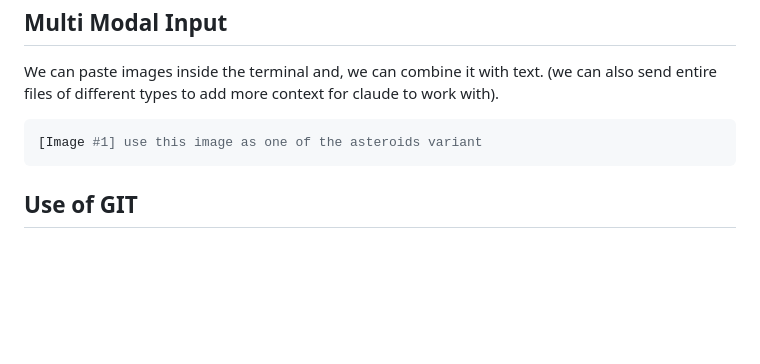
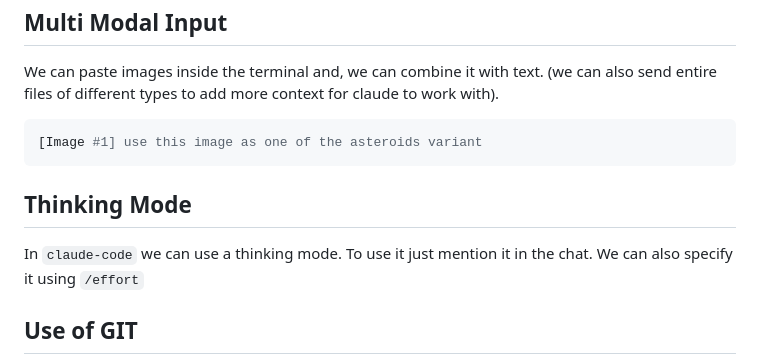
Before and after one commit to Alejoboga20/claude-code-course, a Markdown page: README.md, the part around the change. Rendered like a GitHub page; blank space fills up the shorter version.

Commit message:
thinking mode

````diff
--- a/README.md
+++ b/README.md
@@ -82,6 +82,11 @@ We can paste images inside the terminal and, we can combine it with text. (we ca
 [Image #1] use this image as one of the asteroids variant
 ```
 
+## Thinking Mode
+
+In `claude-code` we can use a thinking mode. To use it just mention it in the chat.
+We can also specify it using `/effort`
+
 ## Use of GIT
 
 Claude can use GIT from our terminal (It has full access to it as it can see .git directory inside the project). It may be better to use plan mode to explore git history changes.
````
